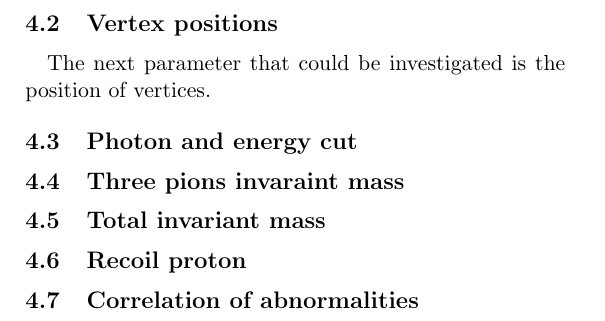
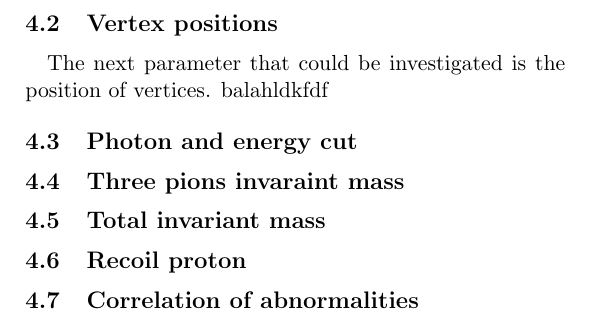
Before and after one commit to Edwin96wang/CompassIntern, a LaTeX paper (report/main.tex, which reads report/chapters/analysis.tex): part of page 5 of 7, cut so that both start at the same text. Compiled offline with pdfLaTeX.

```diff
--- a/report/chapters/analysis.tex
+++ b/report/chapters/analysis.tex
@@ -32,7 +32,7 @@
 After selecting out the run with abnormal temporal distribution discussed above, the number of events can be compared for each spill in every run, as is shown in figure \ref{fig:event_distribution_all}. The event number distribution is quite uneven throughout the experiment after the preselection. Runs in the beginning usually have low values of event counting and most of them don't have any event in some spills. Moreover, there exist large number of vacant runs with no events in all spills. Therefore, one can consider the number of events of each run as one of the characteristic parameters to test the stability of experiment. However, analyses such as invariant mass of three pion mass are independent from the number of events one have for each run. Thus, the variation of event distribution throughout the experiment could have little or no effect towards results of the analyses.
 
 \subsection{Vertex positions}
-The next parameter that could be investigated is the position of vertices.
+The next parameter that could be investigated is the position of vertices. balahldkfdf
 \subsection{Photon and energy cut}
 \subsection{Three pions invaraint mass}
 \subsection{Total invariant mass}
```
Also changed, not shown: report/main.pdf (deleted), 2 other files.
